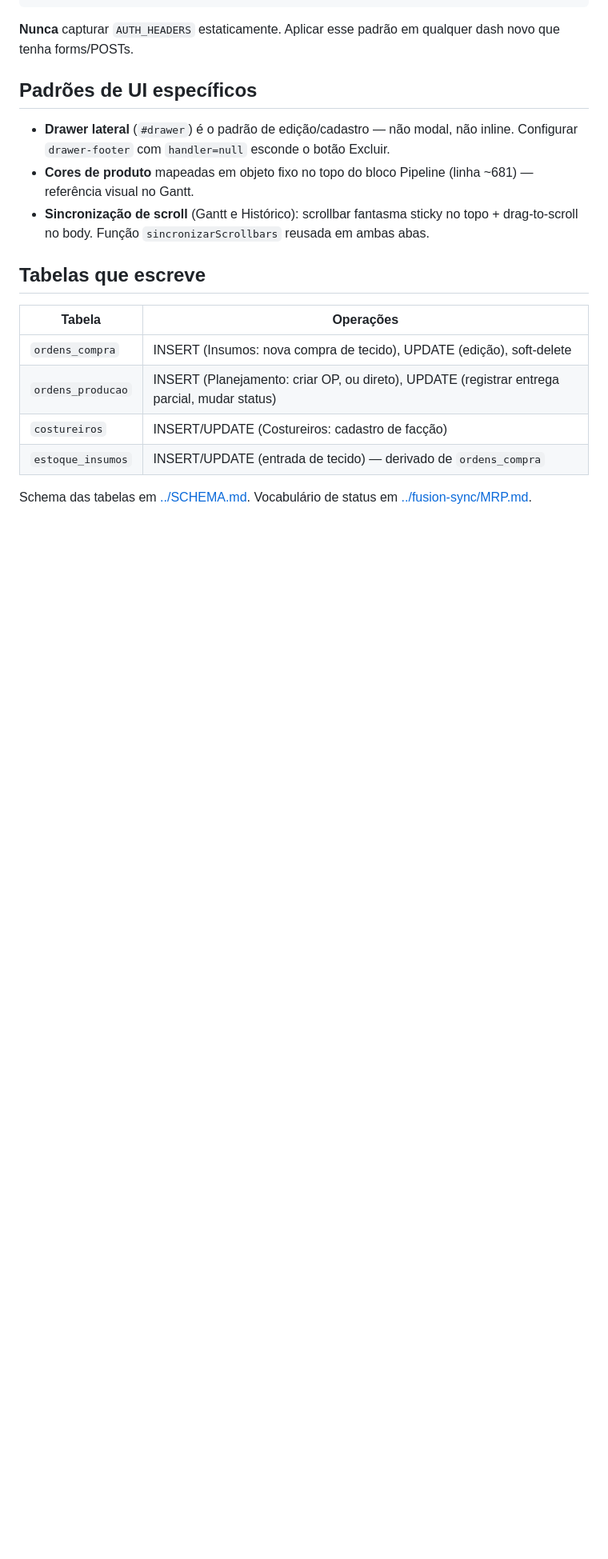
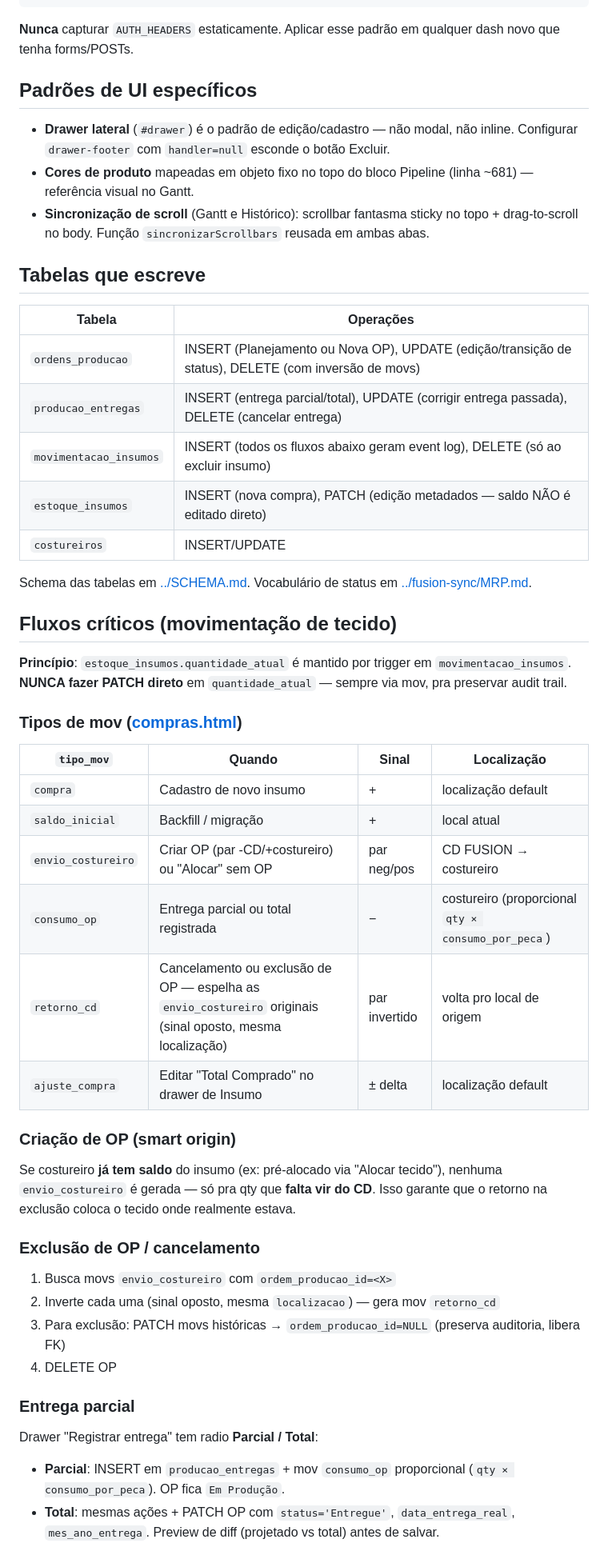
Before and after one commit to leonardofuson/fusion-dash, a Markdown page: COMPRAS.md, the part around one of its changes. Shown at 80% size. GitHub-like rendering; blank space fills up the shorter version.

Commit message:
docs(compras): atualiza COMPRAS.md com Phase 3 (entregas parciais + auditoria)
Reflete a sessão de 27/04/2026:
- 7 abas (incluindo Pagamentos do Phase 2)
- Tabelas: producao_entregas e movimentacao_insumos como tabelas de input
- Tipos de mov documentados (compra, saldo_inicial, envio_costureiro, consumo_op, retorno_cd, ajuste_compra)
- Fluxos críticos: smart origin na criação de OP, retorno espelhado na exclusão/cancelamento
- Entrega parcial Parcial/Total + edit/delete de entregas
- Histórico de movs no drawer de Editar Insumo

Co-Authored-By: Claude Opus 4.7 (1M context) <noreply@anthropic.com>

```diff
--- a/COMPRAS.md
+++ b/COMPRAS.md
@@ -46,9 +47,40 @@ const r = await fetch(url, {
 
 | Tabela | Operações |
 |---|---|
-| `ordens_compra` | INSERT (Insumos: nova compra de tecido), UPDATE (edição), soft-delete |
-| `ordens_producao` | INSERT (Planejamento: criar OP, ou direto), UPDATE (registrar entrega parcial, mudar status) |
-| `costureiros` | INSERT/UPDATE (Costureiros: cadastro de facção) |
-| `estoque_insumos` | INSERT/UPDATE (entrada de tecido) — derivado de `ordens_compra` |
+| `ordens_producao` | INSERT (Planejamento ou Nova OP), UPDATE (edição/transição de status), DELETE (com inversão de movs) |
+| `producao_entregas` | INSERT (entrega parcial/total), UPDATE (corrigir entrega passada), DELETE (cancelar entrega) |
+| `movimentacao_insumos` | INSERT (todos os fluxos abaixo geram event log), DELETE (só ao excluir insumo) |
+| `estoque_insumos` | INSERT (nova compra), PATCH (edição metadados — saldo NÃO é editado direto) |
+| `costureiros` | INSERT/UPDATE |
 
 Schema das tabelas em [../SCHEMA.md](../SCHEMA.md). Vocabulário de status em [../fusion-sync/MRP.md](../fusion-sync/MRP.md).
+
+## Fluxos críticos (movimentação de tecido)
+
+**Princípio**: `estoque_insumos.quantidade_atual` é mantido por trigger em `movimentacao_insumos`. **NUNCA fazer PATCH direto** em `quantidade_atual` — sempre via mov, pra preservar audit trail.
+
+### Tipos de mov ([compras.html](compras.html))
+
+| `tipo_mov` | Quando | Sinal | Localização |
+|---|---|---|---|
+| `compra` | Cadastro de novo insumo | + | localização default |
+| `saldo_inicial` | Backfill / migração | + | local atual |
+| `envio_costureiro` | Criar OP (par -CD/+costureiro) ou "Alocar" sem OP | par neg/pos | CD FUSION → costureiro |
+| `consumo_op` | Entrega parcial ou total registrada | − | costureiro (proporcional `qty × consumo_por_peca`) |
+| `retorno_cd` | Cancelamento ou exclusão de OP — espelha as `envio_costureiro` originais (sinal oposto, mesma localização) | par invertido | volta pro local de origem |
+| `ajuste_compra` | Editar "Total Comprado" no drawer de Insumo | ± delta | localização default |
+
+### Criação de OP (smart origin)
+Se costureiro **já tem saldo** do insumo (ex: pré-alocado via "Alocar tecido"), nenhuma `envio_costureiro` é gerada — só pra qty que **falta vir do CD**. Isso garante que o retorno na exclusão coloca o tecido onde realmente estava.
+
+### Exclusão de OP / cancelamento
+1. Busca movs `envio_costureiro` com `ordem_producao_id=<X>`
+2. Inverte cada uma (sinal oposto, mesma `localizacao`) — gera mov `retorno_cd`
+3. Para exclusão: PATCH movs históricas → `ordem_producao_id=NULL` (preserva auditoria, libera FK)
+4. DELETE OP
+
+### Entrega parcial
+Drawer "Registrar entrega" tem radio **Parcial / Total**:
+- **Parcial**: INSERT em `producao_entregas` + mov `consumo_op` proporcional (`qty × consumo_por_peca`). OP fica `Em Produção`.
+- **Total**: mesmas ações + PATCH OP com `status='Entregue'`, `data_entrega_real`, `mes_ano_entrega`. Preview de diff (projetado vs total) antes de salvar.
+
```
Also changed, not shown: other parts of COMPRAS.md (+13 -5 lines).
